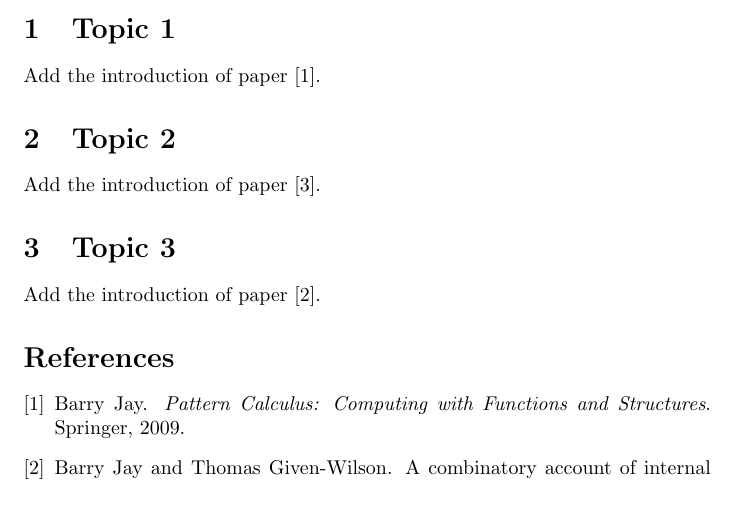
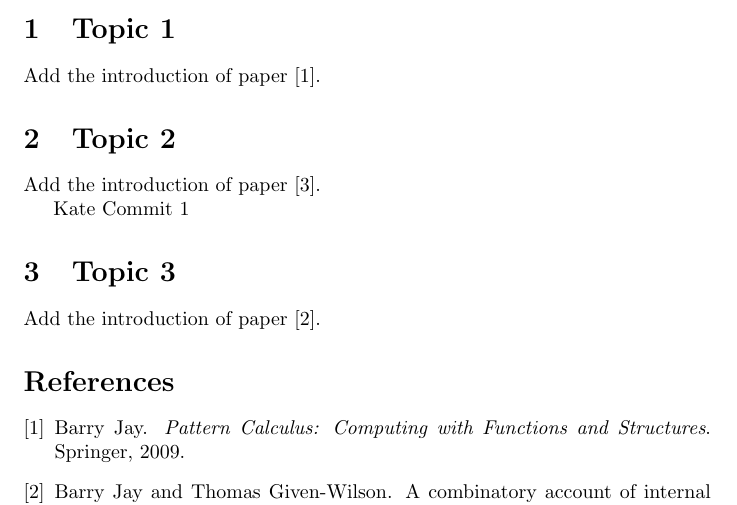
Before and after one commit to qinluemail/JKL, a LaTeX document (Final.tex, which reads Kate.tex): part of the page, cut so that both start at the same text. Compiled offline with pdfLaTeX.

Commit message:
Kate Commit 1

```diff
--- a/Kate.tex
+++ b/Kate.tex
@@ -1,3 +1,5 @@
 \section{Topic 2}
 
 Add the introduction of paper \cite{JK09}.
+
+Kate Commit 1
```
